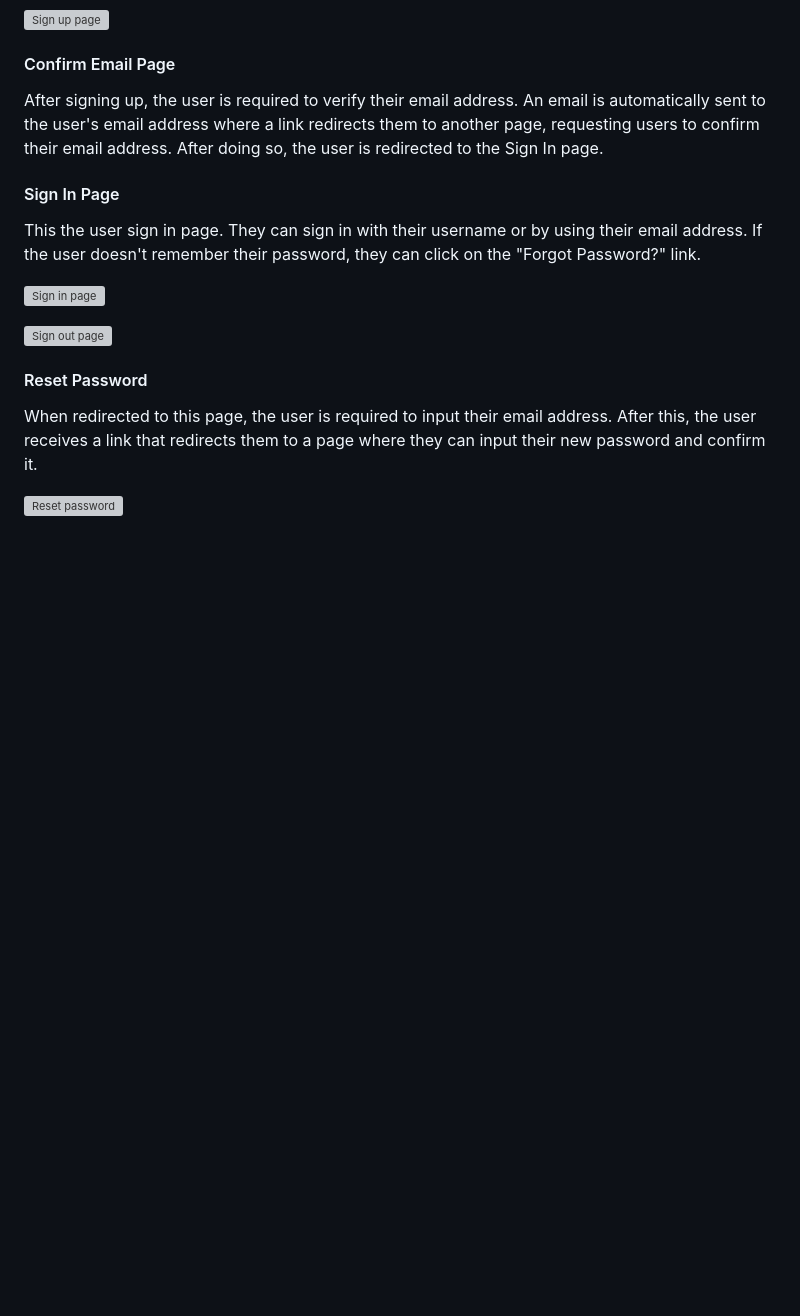
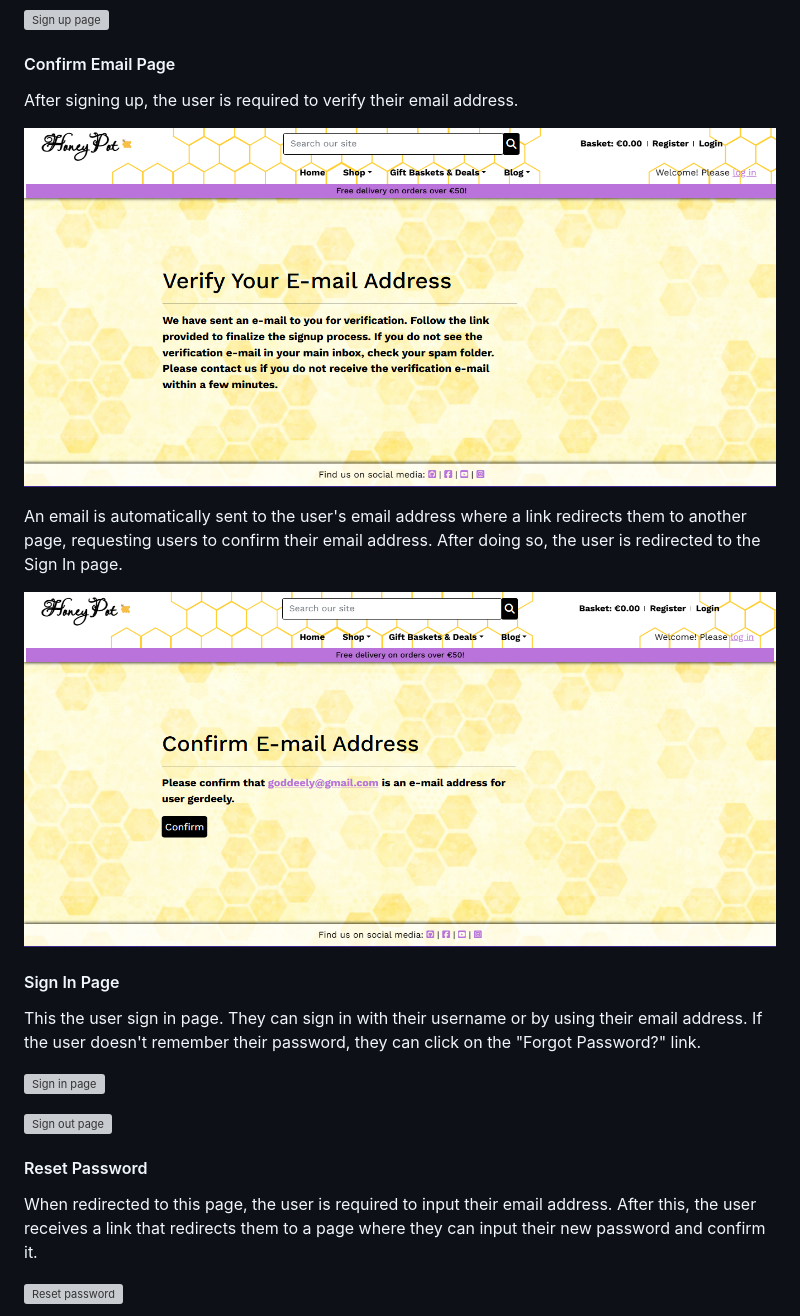
Before and after one commit to petra66orii/honeypot, a Markdown page: README.md, the part around the change. Drawn GitHub-style; pictures changed too: static/images/README/confirm-email.png (added), static/images/README/verify-email-notification.png (added); blank space fills up the shorter version; grey boxes are pictures that could not be loaded.

Commit message:
Add email confirmation screenshots

```diff
--- a/README.md
+++ b/README.md
@@ -523,7 +523,13 @@ The sign up page requires the user to input their full name, username, email add
 
 #### Confirm Email Page
 
-After signing up, the user is required to verify their email address. An email is automatically sent to the user's email address where a link redirects them to another page, requesting users to confirm their email address. After doing so, the user is redirected to the Sign In page.
+After signing up, the user is required to verify their email address.
+
+![Verify email page](static/images/README/verify-email-notification.png)
+
+An email is automatically sent to the user's email address where a link redirects them to another page, requesting users to confirm their email address. After doing so, the user is redirected to the Sign In page.
+
+![Confirm email](static/images/README/confirm-email.png)
 
 #### Sign In Page
 
```
